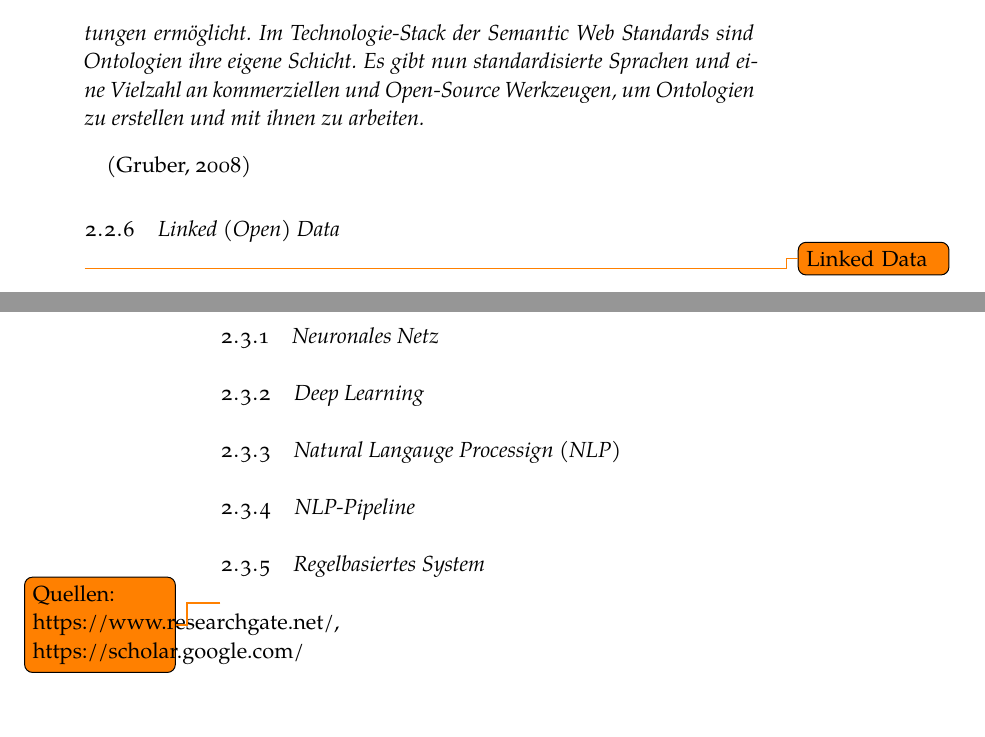
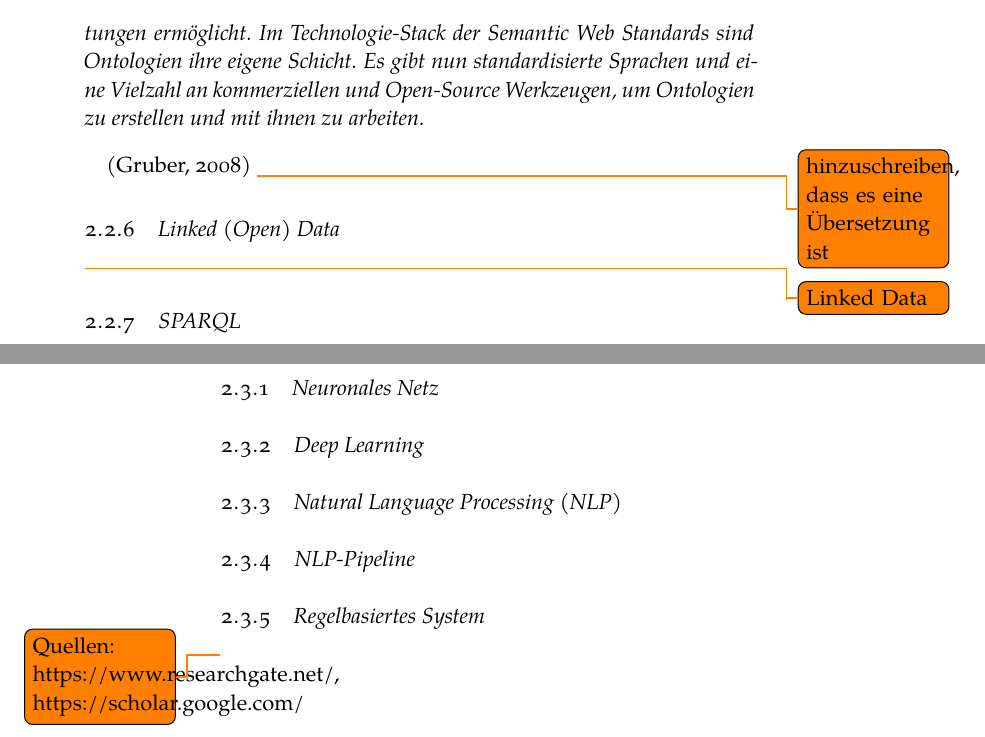
Before and after one commit to Yagnap/BeLL-Question-Answering-auf-Linked-Data-SNIK, a LaTeX thesis (thesis.tex, which reads Chapters/2Preliminaries.tex): two parts of pages 15 and 16 of 45, joined at a grey line, cut so that both start at the same text. Compiled offline with XeLaTeX; a missing font is replaced by an installed copy or a similar font.

Commit message:
Anmerkungen + Tippfehler

```diff
--- a/Chapters/2Preliminaries.tex
+++ b/Chapters/2Preliminaries.tex
@@ -61,6 +61,7 @@ Durch ihre Unabhängigkeit von Datenmodellen niedrigeren Levels werden Ontologie
 Im Technologie-Stack der Semantic Web Standards sind Ontologien ihre eigene Schicht.
 Es gibt nun standardisierte Sprachen und eine Vielzahl an kommerziellen und Open-Source Werkzeugen, um Ontologien zu erstellen und mit ihnen zu arbeiten.
 \end{definition} (Gruber, 2008)
+\todo{hinzuschreiben, dass es eine Übersetzung ist}
 \subsection{Linked (Open) Data}
 \todo{Linked Data}
 
@@ -96,7 +97,7 @@ was z.B. den Kontext vom vorherigen Beispiel bereitstellen würde.
 
 \subsection{Deep Learning}
 
-\subsection{Natural Langauge Processign (NLP)}
+\subsection{Natural Language Processing (NLP)}
 
 \subsection{NLP-Pipeline}
 
```
